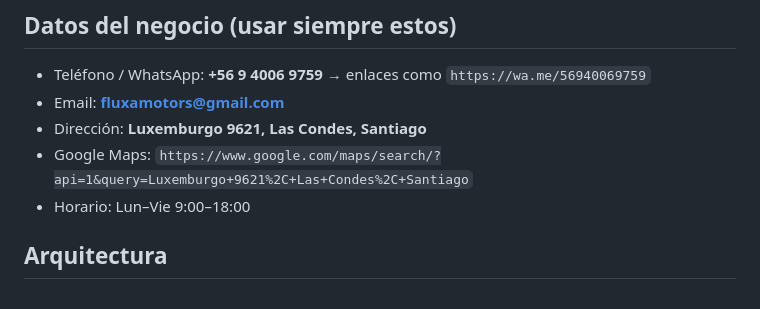
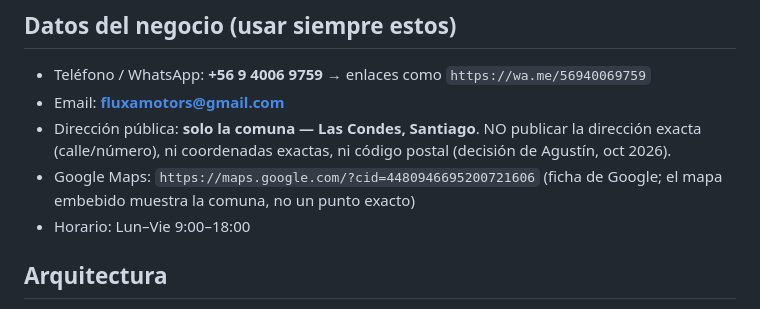
Before and after one commit to fluxamotors-alt/PaginaWeb, a Markdown page: CLAUDE.md, the part around the change. Drawn GitHub-style.

```diff
--- a/CLAUDE.md
+++ b/CLAUDE.md
@@ -15,8 +15,8 @@ Objetivo: presencia online 24/7 que transmita **cercanía y confianza**, con Wha
 
 - Teléfono / WhatsApp: **+56 9 4006 9759** → enlaces como `https://wa.me/56940069759`
 - Email: **fluxamotors@gmail.com**
-- Dirección: **Luxemburgo 9621, Las Condes, Santiago**
-- Google Maps: `https://www.google.com/maps/search/?api=1&query=Luxemburgo+9621%2C+Las+Condes%2C+Santiago`
+- Dirección pública: **solo la comuna — Las Condes, Santiago**. NO publicar la dirección exacta (calle/número), ni coordenadas exactas, ni código postal (decisión de Agustín, oct 2026).
+- Google Maps: `https://maps.google.com/?cid=4480946695200721606` (ficha de Google; el mapa embebido muestra la comuna, no un punto exacto)
 - Horario: Lun–Vie 9:00–18:00
 
 ## Arquitectura
```
